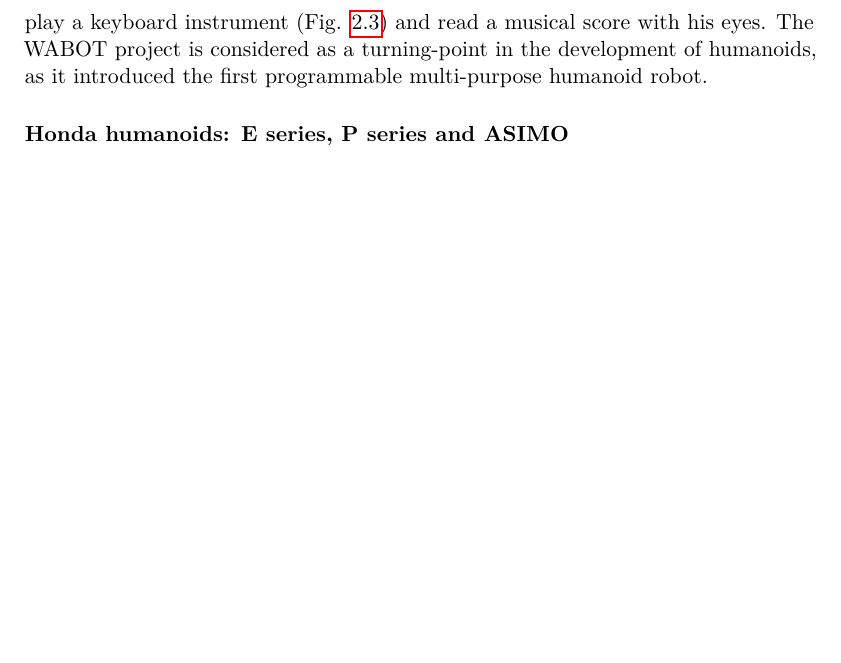
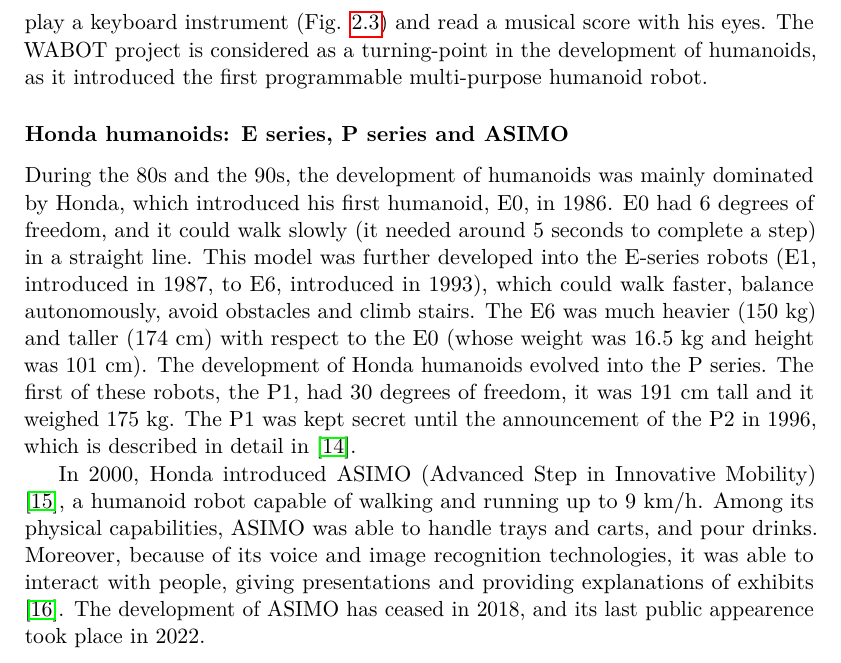
Before and after one commit to micco00x/phdthesis, a LaTeX thesis (thesis.tex, which reads humanoidsandsteerablewmrs.tex): part of page 12 of 131, cut so that both start at the same text, the shorter picture padded with empty space. Compiled offline with pdfLaTeX.

Commit message:
Humanoids and steerable WMRs: Honda humanoids

```diff
--- a/humanoidsandsteerablewmrs.tex
+++ b/humanoidsandsteerablewmrs.tex
@@ -78,6 +78,29 @@
 \end{figure}
 
 \subsubsection{Honda humanoids: E series, P series and ASIMO}
+During the 80s and the 90s, the development of humanoids was mainly dominated
+by Honda, which introduced his first humanoid, E0, in 1986. E0 had 6 degrees
+of freedom, and it could walk slowly (it needed around 5 seconds to complete
+a step) in a straight line. This model was further developed into the E-series
+robots (E1, introduced in 1987, to E6, introduced in 1993), which could walk
+faster, balance autonomously, avoid obstacles and climb stairs. The E6 was
+much heavier (150 kg) and taller (174 cm) with respect to the E0 (whose
+weight was 16.5 kg and height was 101 cm).
+The development of Honda humanoids evolved into the P series. The first of these
+robots, the P1, had 30 degrees of freedom, it
+was 191 cm tall and it weighed 175 kg. The P1 was kept secret until the
+announcement of the P2 in 1996, which is described in detail in
+\cite{Hirai1998HondaP2}.
+
+In 2000, Honda introduced ASIMO (Advanced Step in Innovative Mobility)
+\cite{Sakagami2002ASIMO}, a humanoid robot capable of walking and running
+up to 9 km/h. Among its physical capabilities, ASIMO was able to handle trays
+and carts, and pour drinks. Moreover, because of its voice and image recognition
+technologies, it was able to interact with people, giving presentations and
+providing explanations of exhibits \cite{Shigemi2019ASIMOandHumanoidRobotResearchatHonda}.
+The development of ASIMO has ceased in 2018, and its last public appearence
+took place in 2022.
+
 \begin{figure}
     \centering
     \includegraphics[width=0.7\textwidth]{figures/01-introduction/The-ASIMO-humanoid-robot-history.png}
```
Also changed, not shown: bibliography.bib (+13 -0 lines).
